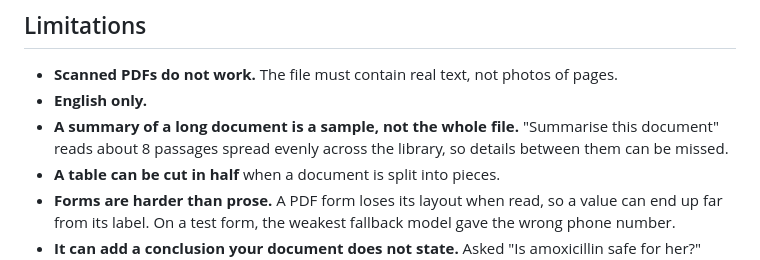
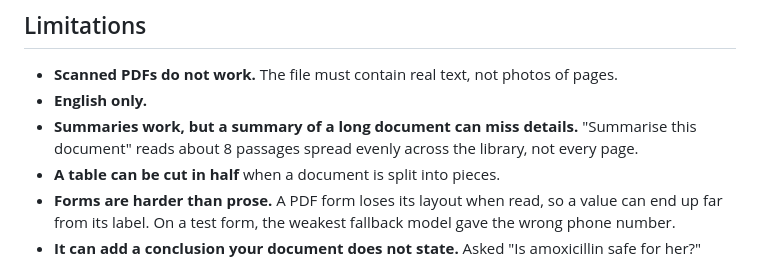
Before and after one commit to sanjith3057/-reliable-rag-api, a Markdown page: README.md, the part around the change. Drawn GitHub-style.

Commit message:
Reword the summary limitation: summaries work, long ones can miss details

```diff
--- a/README.md
+++ b/README.md
@@ -210,8 +210,8 @@ Dockerfile, docker-compose.yml
 
 - **Scanned PDFs do not work.** The file must contain real text, not photos of pages.
 - **English only.**
-- **A summary of a long document is a sample, not the whole file.** "Summarise this document" reads
-  about 8 passages spread evenly across the library, so details between them can be missed.
+- **Summaries work, but a summary of a long document can miss details.** "Summarise this document"
+  reads about 8 passages spread evenly across the library, not every page.
 - **A table can be cut in half** when a document is split into pieces.
 - **Forms are harder than prose.** A PDF form loses its layout when read, so a value can end up far
   from its label. On a test form, the weakest fallback model gave the wrong phone number.
```
